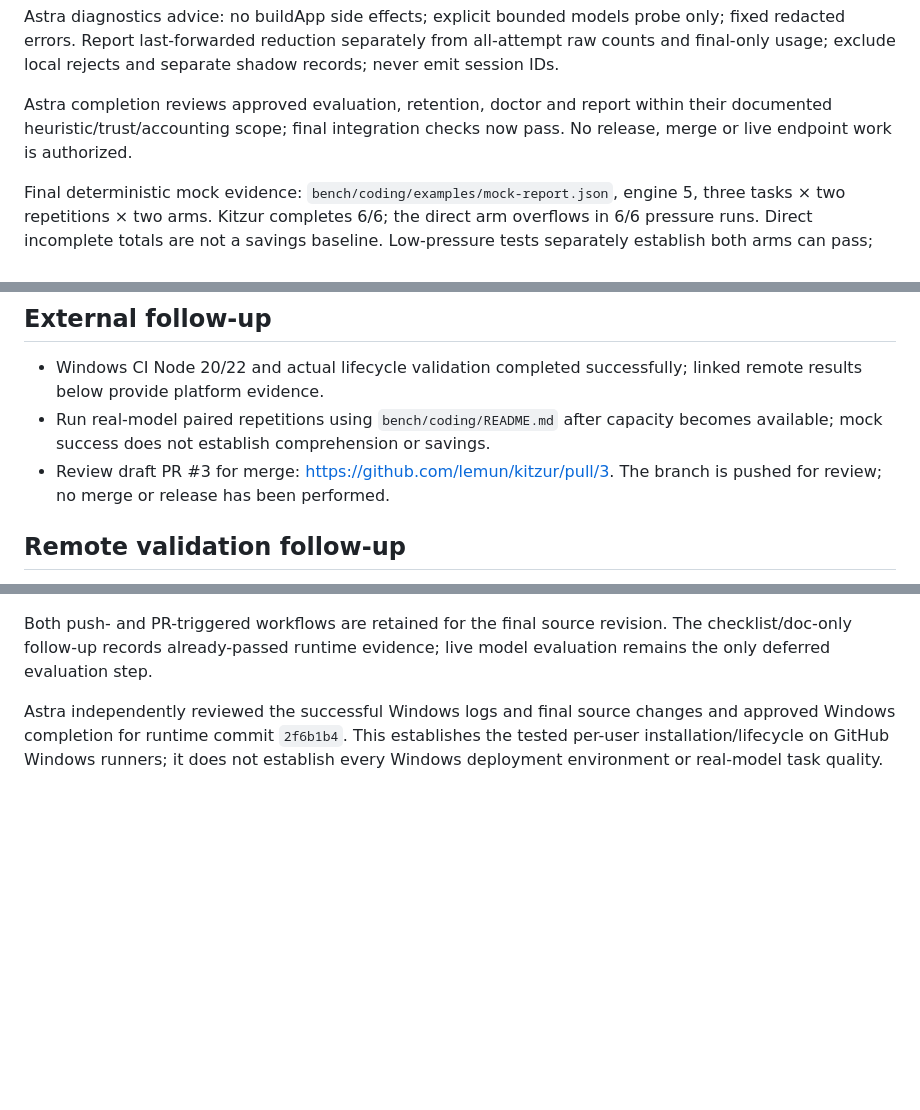
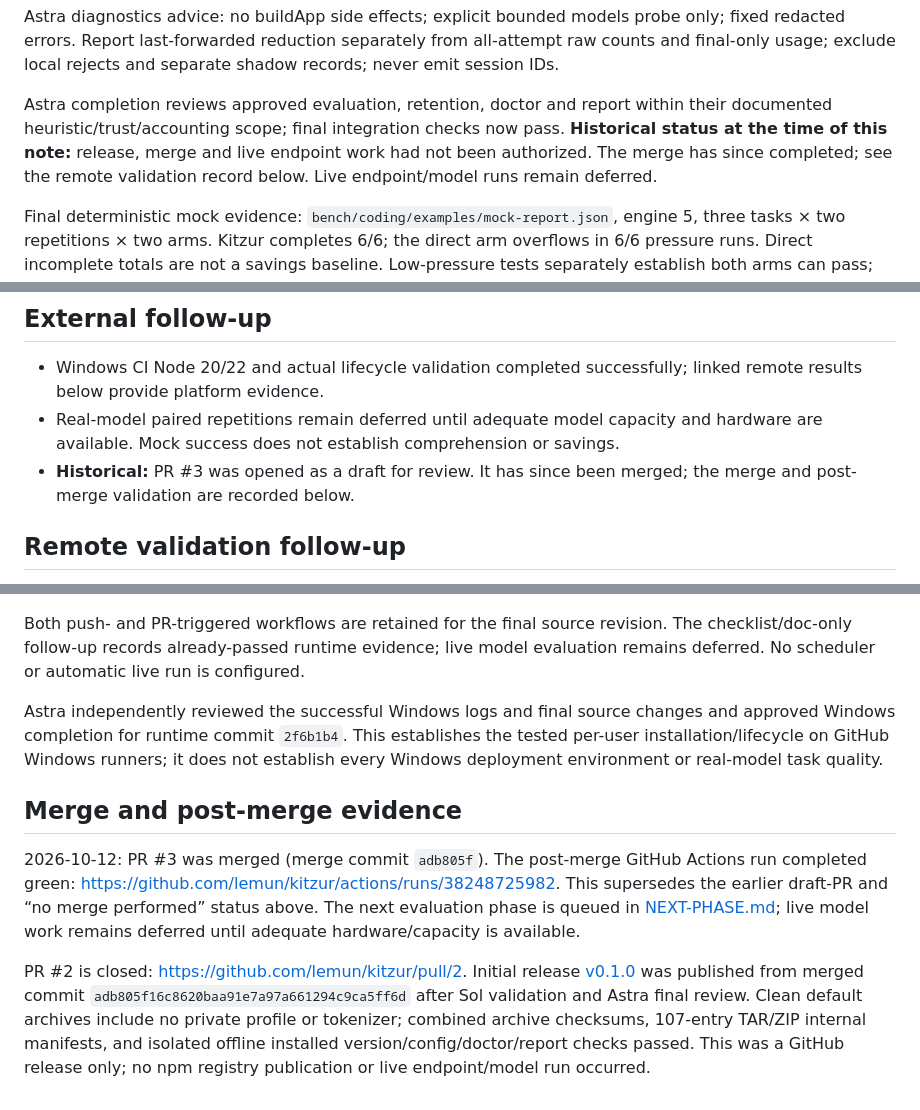
Before and after one commit to lemun/kitzur, a Markdown page: IMPROVEMENT-PROGRAM.md, 3 parts joined by grey strips. Rendered like a GitHub page; blank space fills up the shorter version.

Commit message:
Close improvement program and queue next evaluation phase

```diff
--- a/IMPROVEMENT-PROGRAM.md
+++ b/IMPROVEMENT-PROGRAM.md
@@ -62,7 +66,9 @@ separate shadow records; never emit session IDs.
 
 Astra completion reviews approved evaluation, retention, doctor and report within
 their documented heuristic/trust/accounting scope; final integration checks now
-pass. No release, merge or live endpoint work is authorized.
+pass. **Historical status at the time of this note:** release, merge and live
+endpoint work had not been authorized. The merge has since completed; see the
+remote validation record below. Live endpoint/model runs remain deferred.
 
 Final deterministic mock evidence: `bench/coding/examples/mock-report.json`,
 engine 5, three tasks × two repetitions × two arms. Kitzur completes 6/6; the
@@ -92,10 +98,10 @@ unknown-attempt and hostile-action checks. Manifest SHA256:
 
 - Windows CI Node 20/22 and actual lifecycle validation completed successfully;
   linked remote results below provide platform evidence.
-- Run real-model paired repetitions using `bench/coding/README.md` after capacity
-  becomes available; mock success does not establish comprehension or savings.
-- Review draft PR #3 for merge: https://github.com/lemun/kitzur/pull/3.
-  The branch is pushed for review; no merge or release has been performed.
+- Real-model paired repetitions remain deferred until adequate model capacity and
+  hardware are available. Mock success does not establish comprehension or savings.
+- **Historical:** PR #3 was opened as a draft for review. It has since been merged;
+  the merge and post-merge validation are recorded below.
 
 ## Remote validation follow-up
 
@@ -158,9 +164,25 @@ graceful stop and uninstall retaining configuration.
 
 Both push- and PR-triggered workflows are retained for the final source revision.
 The checklist/doc-only follow-up records already-passed runtime evidence; live
-model evaluation remains the only deferred evaluation step.
+model evaluation remains deferred. No scheduler or automatic live run is configured.
 
 Astra independently reviewed the successful Windows logs and final source changes
 and approved Windows completion for runtime commit `2f6b1b4`. This establishes
 the tested per-user installation/lifecycle on GitHub Windows runners; it does not
 establish every Windows deployment environment or real-model task quality.
+
+## Merge and post-merge evidence
+
+2026-10-12: PR #3 was merged (merge commit `adb805f`). The post-merge GitHub
+Actions run completed green: https://github.com/lemun/kitzur/actions/runs/38248725982.
+This supersedes the earlier draft-PR and “no merge performed” status above. The
+next evaluation phase is queued in [NEXT-PHASE.md](NEXT-PHASE.md); live model work
+remains deferred until adequate hardware/capacity is available.
+
+PR #2 is closed: https://github.com/lemun/kitzur/pull/2. Initial release
+[v0.1.0](https://github.com/lemun/kitzur/releases/tag/v0.1.0) was published from
+merged commit `adb805f16c8620baa91e7a97a661294c9ca5ff6d` after Sol validation
+and Astra final review. Clean default archives include no private profile or
+tokenizer; combined archive checksums, 107-entry TAR/ZIP internal manifests, and
+isolated offline installed version/config/doctor/report checks passed. This was a
+GitHub release only; no npm registry publication or live endpoint/model run occurred.
```
Also changed, not shown: other parts of IMPROVEMENT-PROGRAM.md (+4 -0 lines), NEXT-PHASE.md (added, +155 -0 lines).
